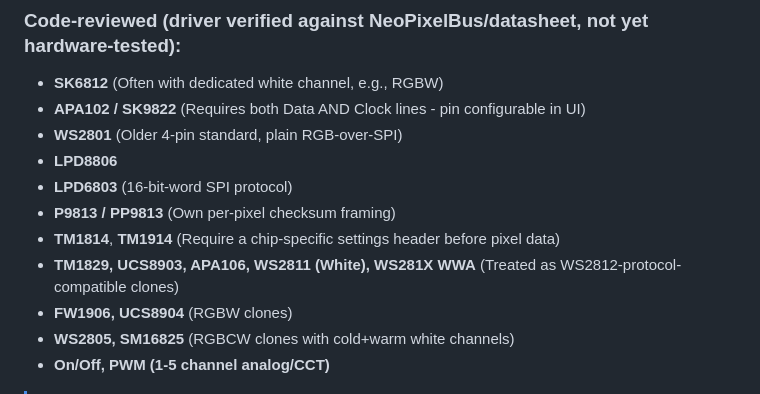
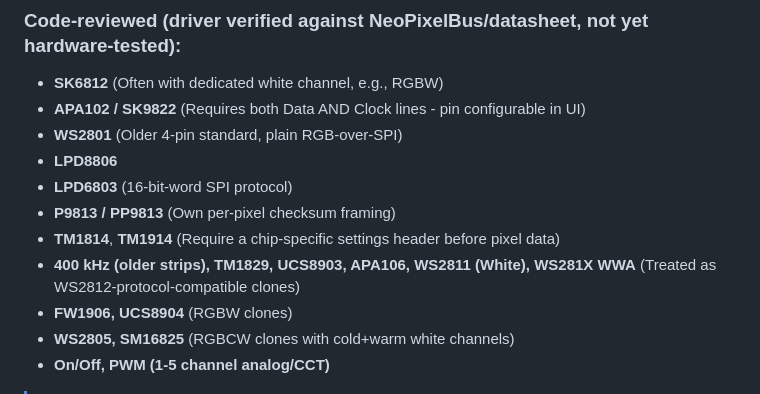
Before and after one commit to KaelanTesseract/HyperLED, a Markdown page: docs/en/03_Hardware_Setup.md, the part around the change. Rendered like a GitHub page.

```diff
--- a/docs/en/03_Hardware_Setup.md
+++ b/docs/en/03_Hardware_Setup.md
@@ -80,7 +80,7 @@ The firmware uses the [NeoPixelBus](https://github.com/Makuna/NeoPixelBus) libra
 - **LPD6803** (16-bit-word SPI protocol)
 - **P9813 / PP9813** (Own per-pixel checksum framing)
 - **TM1814**, **TM1914** (Require a chip-specific settings header before pixel data)
-- **TM1829, UCS8903, APA106, WS2811 (White), WS281X WWA** (Treated as WS2812-protocol-compatible clones)
+- **400 kHz (older strips), TM1829, UCS8903, APA106, WS2811 (White), WS281X WWA** (Treated as WS2812-protocol-compatible clones)
 - **FW1906, UCS8904** (RGBW clones)
 - **WS2805, SM16825** (RGBCW clones with cold+warm white channels)
 - **On/Off, PWM (1-5 channel analog/CCT)**
```
Also changed, not shown: docs/de/03_Hardware_Setup.md (+1 -1 lines).
